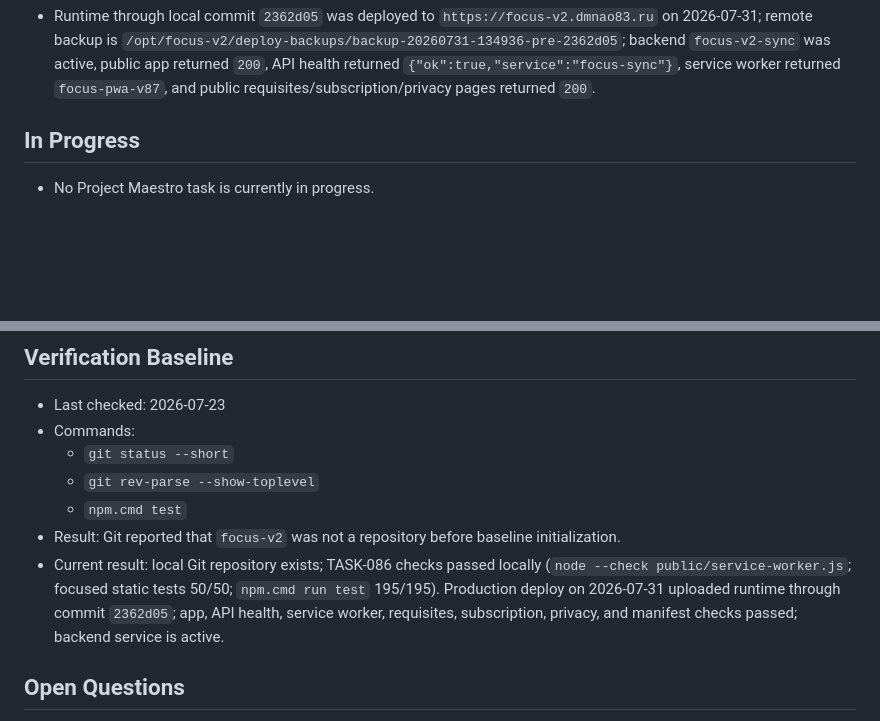
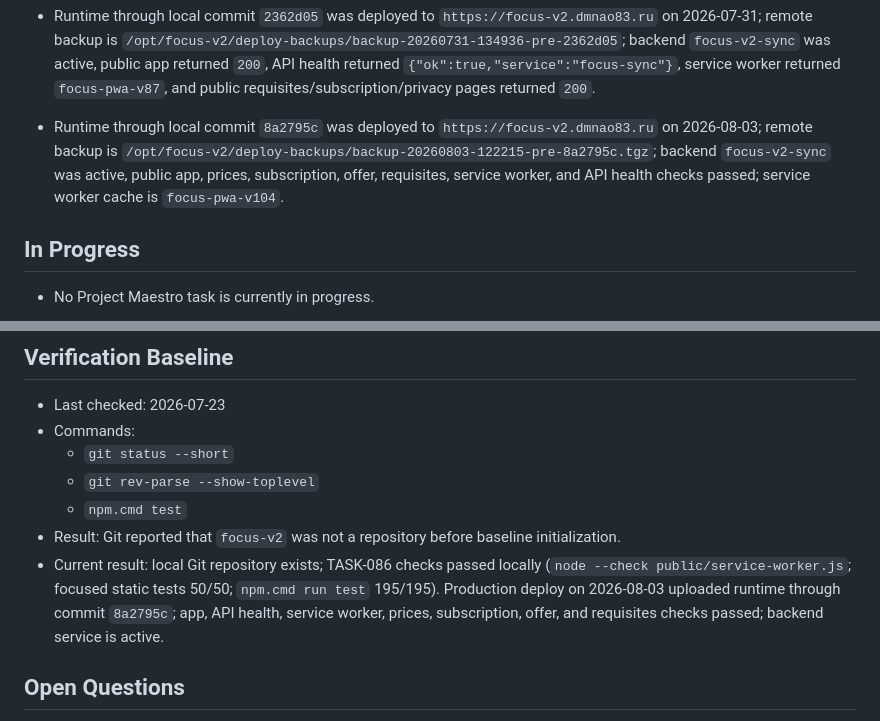
Before and after one commit to dprihodko857-prog/focus-v2, a Markdown page: docs/agent/CURRENT_STATE.md, 2 parts joined by grey strips. Rendered like a GitHub page; blank space fills up the shorter version.

```diff
--- a/docs/agent/CURRENT_STATE.md
+++ b/docs/agent/CURRENT_STATE.md
@@ -99,6 +99,7 @@ Status: DRAFT
 - TASK-086 is implemented locally: a public `/prices.html` page now shows the fixed Focus Plus price `199 ₽` for 30 calendar days, subscription/offer/requisites pages link to it, and service worker cache is `focus-pwa-v104`.
 - Runtime through local commit `c975205` was deployed to `https://focus-v2.dmnao83.ru` on 2026-07-29; backend `focus-v2-sync` was active, public app returned `200`, API health returned `{"ok":true,"service":"focus-sync"}`, service worker returned `focus-pwa-v69`, and CORS preflight included `DELETE`.
 - Runtime through local commit `2362d05` was deployed to `https://focus-v2.dmnao83.ru` on 2026-07-31; remote backup is `/opt/focus-v2/deploy-backups/backup-20260731-134936-pre-2362d05`; backend `focus-v2-sync` was active, public app returned `200`, API health returned `{"ok":true,"service":"focus-sync"}`, service worker returned `focus-pwa-v87`, and public requisites/subscription/privacy pages returned `200`.
+- Runtime through local commit `8a2795c` was deployed to `https://focus-v2.dmnao83.ru` on 2026-08-03; remote backup is `/opt/focus-v2/deploy-backups/backup-20260803-122215-pre-8a2795c.tgz`; backend `focus-v2-sync` was active, public app, prices, subscription, offer, requisites, service worker, and API health checks passed; service worker cache is `focus-pwa-v104`.
 
 ## In Progress
 
@@ -119,7 +120,7 @@ Status: DRAFT
   - `git rev-parse --show-toplevel`
   - `npm.cmd test`
 - Result: Git reported that `focus-v2` was not a repository before baseline initialization.
-- Current result: local Git repository exists; TASK-086 checks passed locally (`node --check public/service-worker.js`; focused static tests 50/50; `npm.cmd run test` 195/195). Production deploy on 2026-07-31 uploaded runtime through commit `2362d05`; app, API health, service worker, requisites, subscription, privacy, and manifest checks passed; backend service is active.
+- Current result: local Git repository exists; TASK-086 checks passed locally (`node --check public/service-worker.js`; focused static tests 50/50; `npm.cmd run test` 195/195). Production deploy on 2026-08-03 uploaded runtime through commit `8a2795c`; app, API health, service worker, prices, subscription, offer, and requisites checks passed; backend service is active.
 
 ## Open Questions
 
```
Also changed, not shown: docs/agent/PROGRESS_LOG.md (+1 -0 lines).
